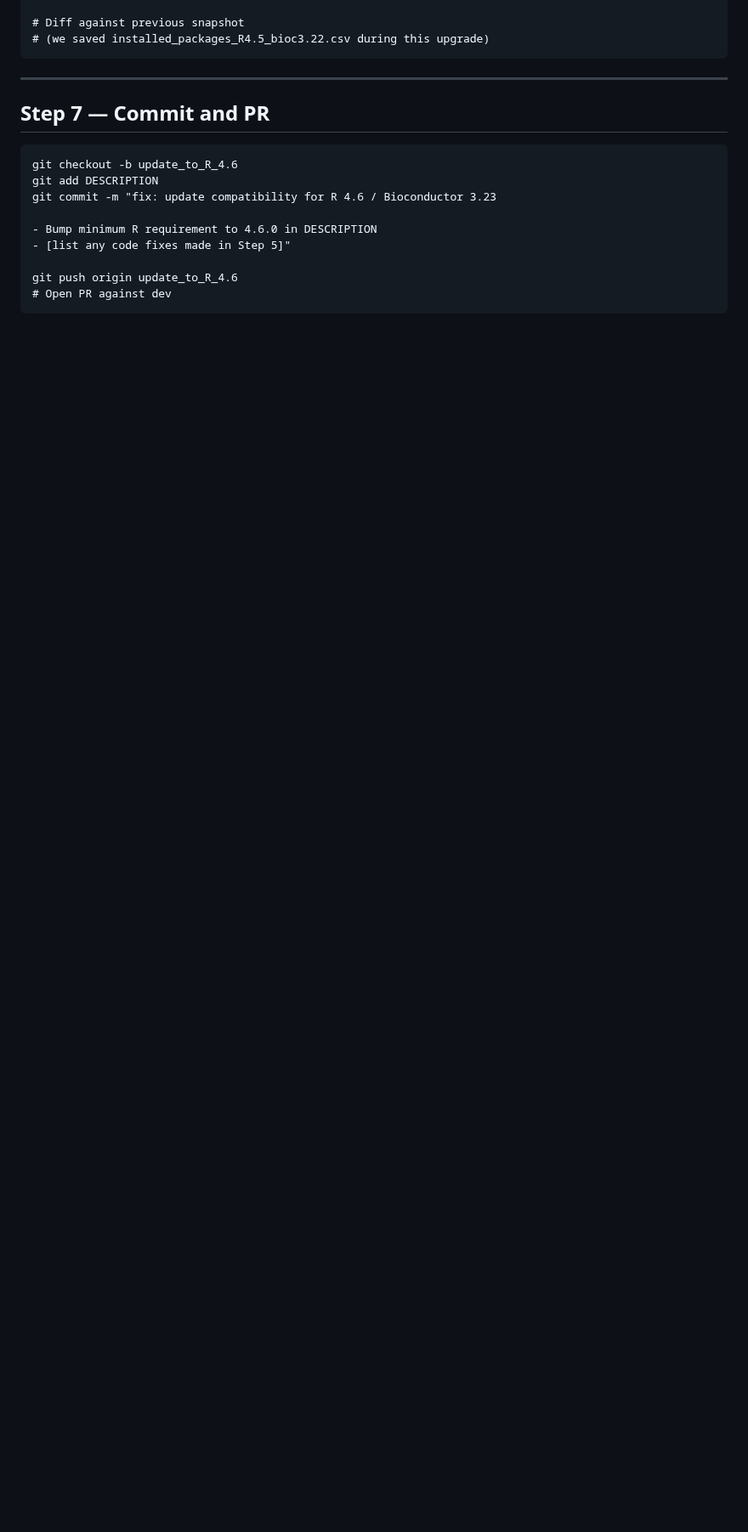
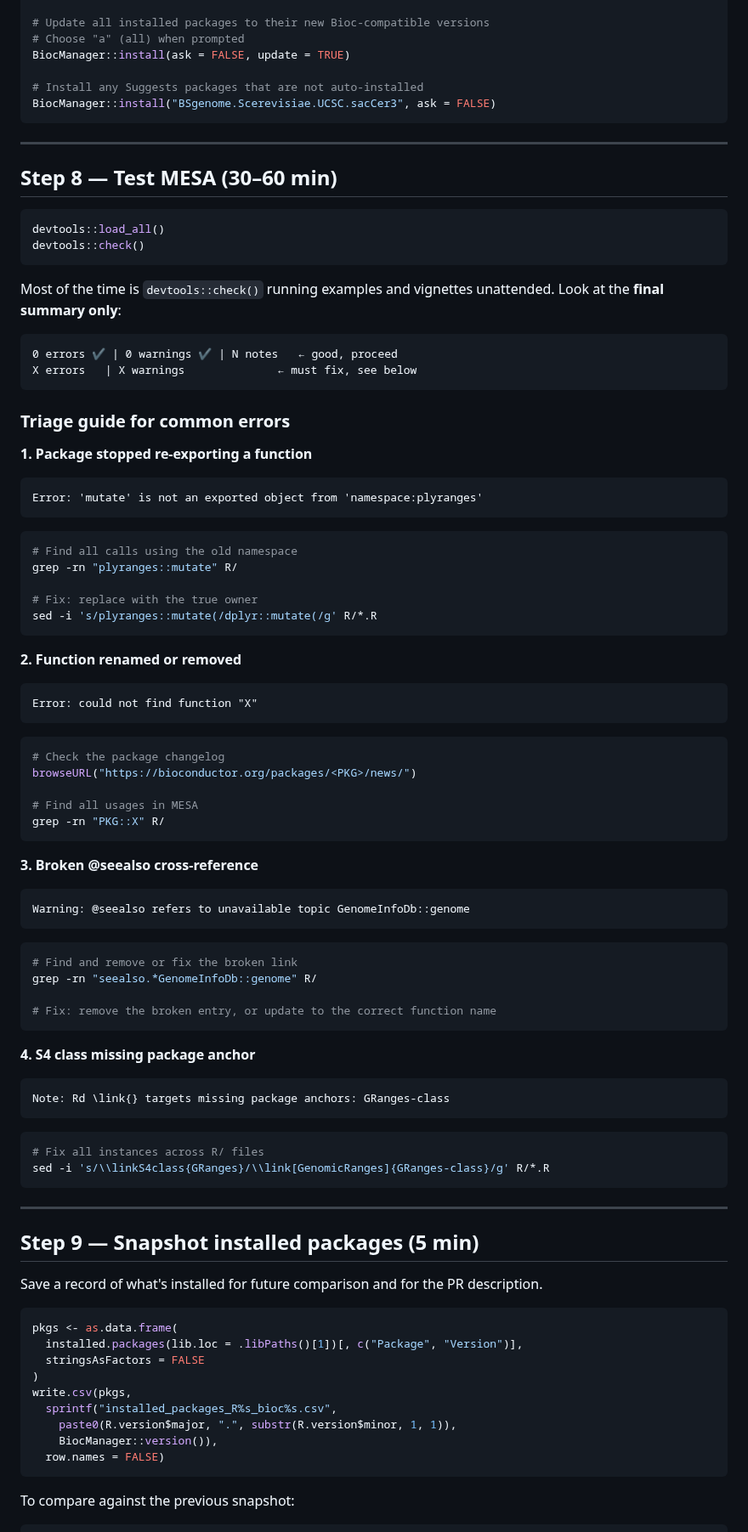
Before and after one commit to cruk-mi/mesa, a Markdown page: .devcontainer/UPGRADE_GUIDE.md, the part around one of its changes. Shown at 85% size. GitHub-like rendering; blank space fills up the shorter version.

Commit message:
docs: add R version upgrade guide to .devcontainer

````diff
--- a/.devcontainer/UPGRADE_GUIDE.md
+++ b/.devcontainer/UPGRADE_GUIDE.md
@@ -128,17 +183,92 @@ Useful to document what changed for the PR description:
 
-    # Diff against previous snapshot
-    # (we saved installed_packages_R4.5_bioc3.22.csv during this upgrade)
+# Update all installed packages to their new Bioc-compatible versions
+# Choose "a" (all) when prompted
+BiocManager::install(ask = FALSE, update = TRUE)
+
+# Install any Suggests packages that are not auto-installed
+BiocManager::install("BSgenome.Scerevisiae.UCSC.sacCer3", ask = FALSE)
+```
 
 ---
 
-## Step 7 — Commit and PR
+## Step 8 — Test MESA (30–60 min)
 
-    git checkout -b update_to_R_4.6
-    git add DESCRIPTION
-    git commit -m "fix: update compatibility for R 4.6 / Bioconductor 3.23
+```r
+devtools::load_all()
+devtools::check()
+```
 
-    - Bump minimum R requirement to 4.6.0 in DESCRIPTION
-    - [list any code fixes made in Step 5]"
+Most of the time is `devtools::check()` running examples and vignettes unattended.
+Look at the **final summary only**:
 
-    git push origin update_to_R_4.6
-    # Open PR against dev
+```
+0 errors ✔ | 0 warnings ✔ | N notes   ← good, proceed
+X errors   | X warnings              ← must fix, see below
+```
+
+### Triage guide for common errors
+
+**1. Package stopped re-exporting a function**
+```
+Error: 'mutate' is not an exported object from 'namespace:plyranges'
+```
+```bash
+# Find all calls using the old namespace
+grep -rn "plyranges::mutate" R/
+
+# Fix: replace with the true owner
+sed -i 's/plyranges::mutate(/dplyr::mutate(/g' R/*.R
+```
+
+**2. Function renamed or removed**
+```
+Error: could not find function "X"
+```
+```bash
+# Check the package changelog
+browseURL("https://bioconductor.org/packages/<PKG>/news/")
+
+# Find all usages in MESA
+grep -rn "PKG::X" R/
+```
+
+**3. Broken @seealso cross-reference**
+```
+Warning: @seealso refers to unavailable topic GenomeInfoDb::genome
+```
+```bash
+# Find and remove or fix the broken link
+grep -rn "seealso.*GenomeInfoDb::genome" R/
+
+# Fix: remove the broken entry, or update to the correct function name
+```
+
+**4. S4 class missing package anchor**
+```
+Note: Rd \link{} targets missing package anchors: GRanges-class
+```
+```bash
+# Fix all instances across R/ files
+sed -i 's/\\linkS4class{GRanges}/\\link[GenomicRanges]{GRanges-class}/g' R/*.R
+```
+
+---
+
+## Step 9 — Snapshot installed packages (5 min)
+
+Save a record of what's installed for future comparison and for the PR description.
+
+```r
+pkgs <- as.data.frame(
+  installed.packages(lib.loc = .libPaths()[1])[, c("Package", "Version")],
+  stringsAsFactors = FALSE
+)
+write.csv(pkgs,
+  sprintf("installed_packages_R%s_bioc%s.csv",
+    paste0(R.version$major, ".", substr(R.version$minor, 1, 1)),
+    BiocManager::version()),
+  row.names = FALSE)
+```
+
+To compare against the previous snapshot:
+
````
Also changed, not shown: other parts of .devcontainer/UPGRADE_GUIDE.md (+206 -93 lines).
